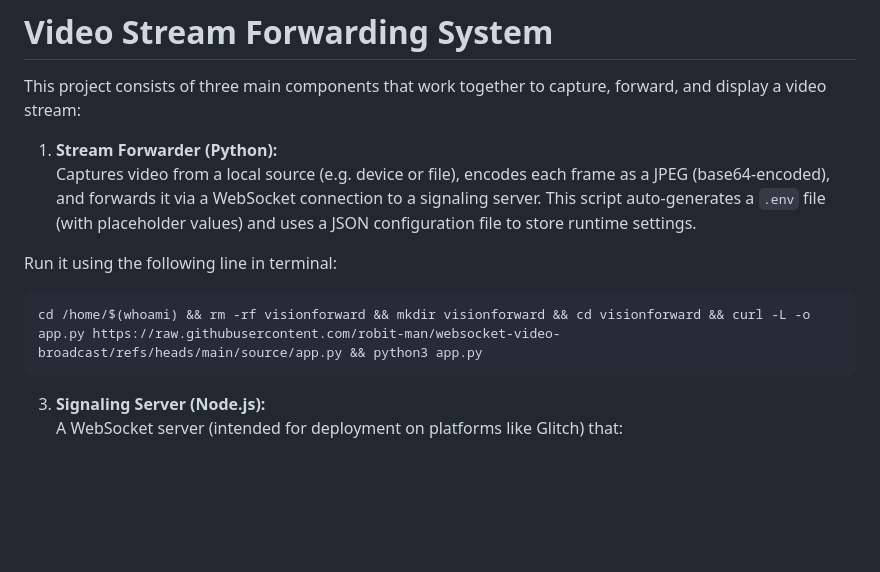
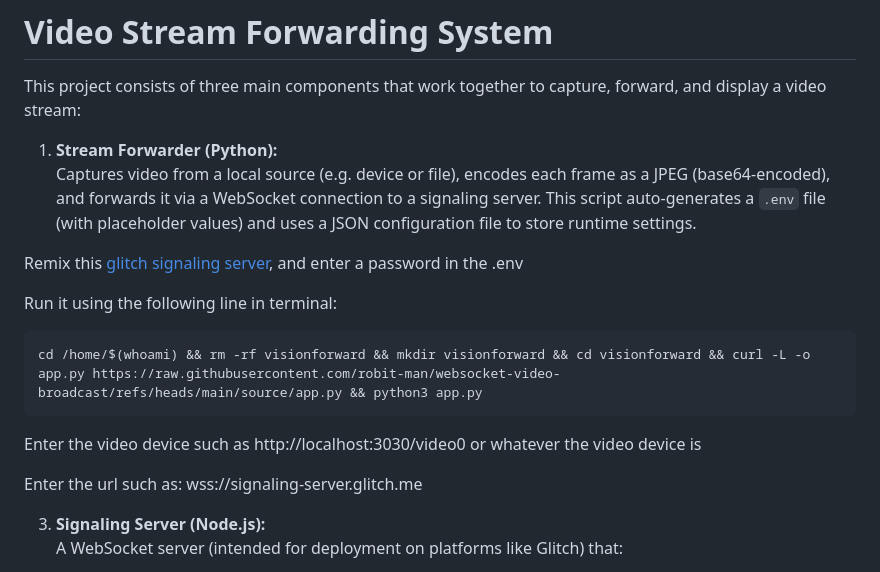
Before and after one commit to robit-man/websocket-video-broadcast, a Markdown page: README.md, the part around the change. GitHub-like rendering; blank space fills up the shorter version.

````diff
--- a/README.md
+++ b/README.md
@@ -5,10 +5,15 @@ This project consists of three main components that work together to capture, fo
 1. **Stream Forwarder (Python):**
    Captures video from a local source (e.g. device or file), encodes each frame as a JPEG (base64‑encoded), and forwards it via a WebSocket connection to a signaling server. This script auto‑generates a `.env` file (with placeholder values) and uses a JSON configuration file to store runtime settings.
 
+Remix this [glitch signaling server](https://glitch.com/edit/#!/remix/robot-signal), and enter a password in the .env
+
 Run it using the following line in terminal:
 ```bash
 cd /home/$(whoami) && rm -rf visionforward && mkdir visionforward && cd visionforward && curl -L -o app.py https://raw.githubusercontent.com/robit-man/websocket-video-broadcast/refs/heads/main/source/app.py && python3 app.py
 ```
+Enter the video device such as http://localhost:3030/video0 or whatever the video device is
+
+Enter the url such as: wss://signaling-server.glitch.me
 
 3. **Signaling Server (Node.js):**
    A WebSocket server (intended for deployment on platforms like Glitch) that:
````
